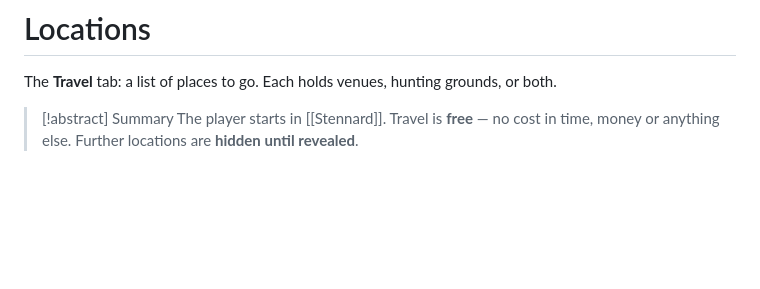
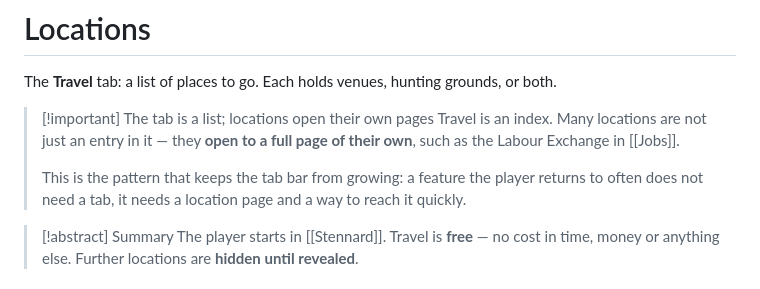
Before and after one commit to samaparp/IdleAcademy, a Markdown page: design/Locations.md, the part around the change. Drawn GitHub-style; blank space fills up the shorter version.

```diff
--- a/design/Locations.md
+++ b/design/Locations.md
@@ -9,6 +9,15 @@ status: being designed
 
 The **Travel** tab: a list of places to go. Each holds venues, hunting
 grounds, or both.
+
+> [!important] The tab is a list; locations open their own pages
+> Travel is an index. Many locations are not just an entry in it — they
+> **open to a full page of their own**, such as the Labour Exchange in
+> [[Jobs]].
+>
+> This is the pattern that keeps the tab bar from growing: a feature the
+> player returns to often does not need a tab, it needs a location page
+> and a way to reach it quickly.
 
 > [!abstract] Summary
 > The player starts in [[Stennard]]. Travel is **free** — no cost in time,
```
Also changed, not shown: design/Idle Academy.md (+18 -6 lines), design/Jobs.md (+51 -5 lines).
